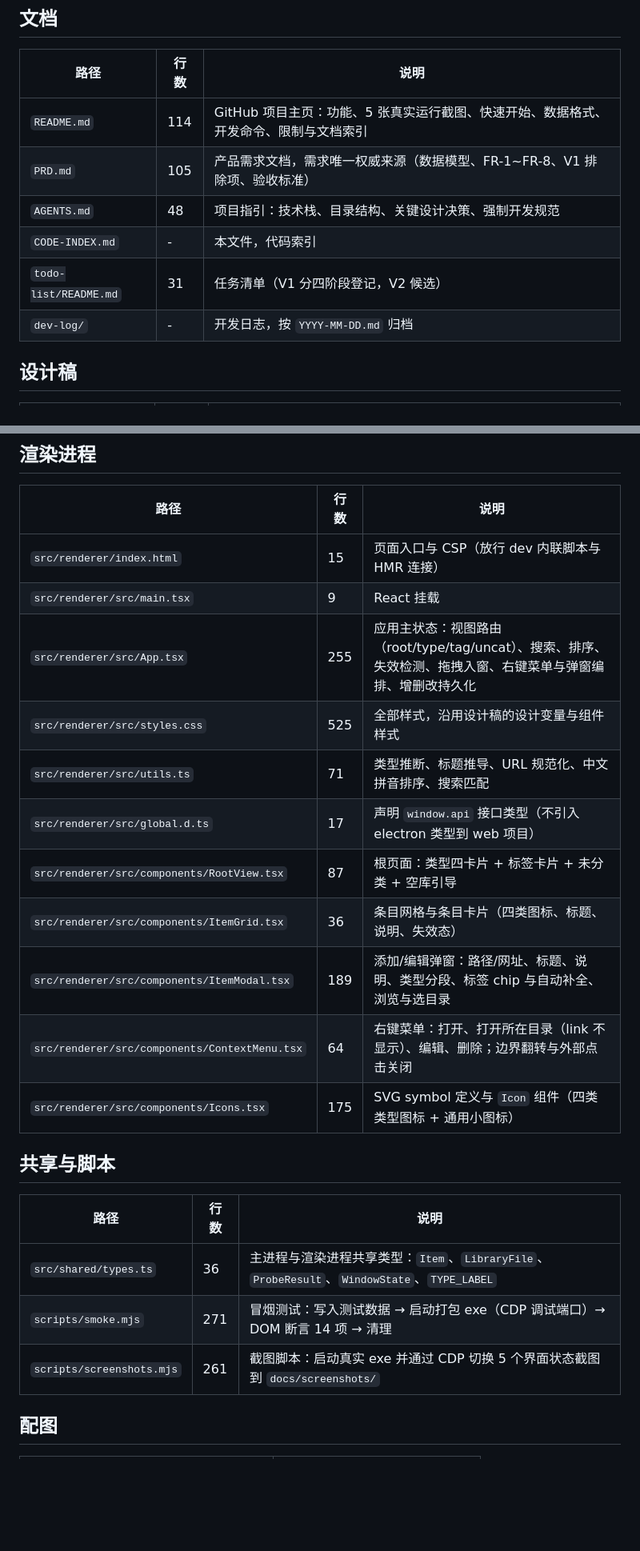
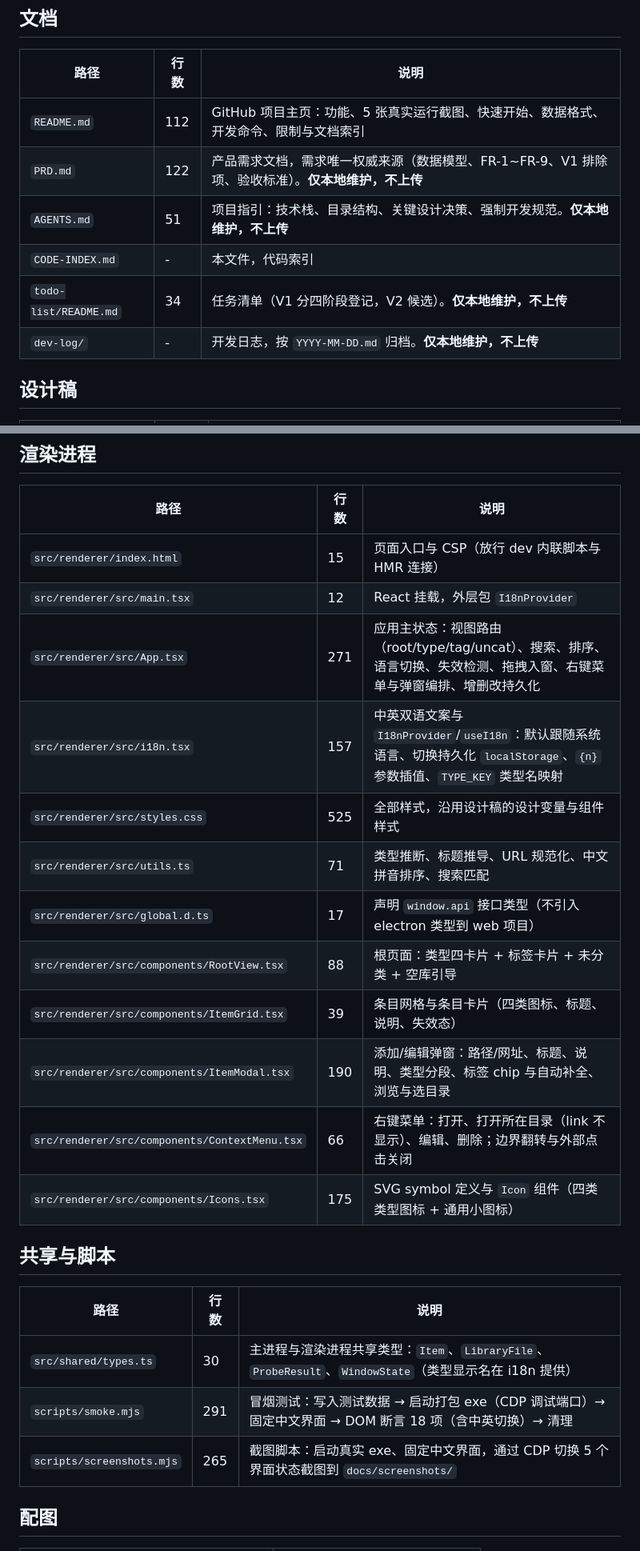
Before and after one commit to wcantian/LocalCubby, a Markdown page: CODE-INDEX.md, 2 parts joined by grey strips. Shown at 80% size. Drawn GitHub-style; blank space fills up the shorter version.

```diff
--- a/CODE-INDEX.md
+++ b/CODE-INDEX.md
@@ -6,12 +6,12 @@
 
 | 路径 | 行数 | 说明 |
 |---|---|---|
-| `README.md` | 114 | GitHub 项目主页：功能、5 张真实运行截图、快速开始、数据格式、开发命令、限制与文档索引 |
-| `PRD.md` | 105 | 产品需求文档，需求唯一权威来源（数据模型、FR-1~FR-8、V1 排除项、验收标准） |
-| `AGENTS.md` | 48 | 项目指引：技术栈、目录结构、关键设计决策、强制开发规范 |
+| `README.md` | 112 | GitHub 项目主页：功能、5 张真实运行截图、快速开始、数据格式、开发命令、限制与文档索引 |
+| `PRD.md` | 122 | 产品需求文档，需求唯一权威来源（数据模型、FR-1~FR-9、V1 排除项、验收标准）。**仅本地维护，不上传** |
+| `AGENTS.md` | 51 | 项目指引：技术栈、目录结构、关键设计决策、强制开发规范。**仅本地维护，不上传** |
 | `CODE-INDEX.md` | - | 本文件，代码索引 |
-| `todo-list/README.md` | 31 | 任务清单（V1 分四阶段登记，V2 候选） |
-| `dev-log/` | - | 开发日志，按 `YYYY-MM-DD.md` 归档 |
+| `todo-list/README.md` | 34 | 任务清单（V1 分四阶段登记，V2 候选）。**仅本地维护，不上传** |
+| `dev-log/` | - | 开发日志，按 `YYYY-MM-DD.md` 归档。**仅本地维护，不上传** |
 
 ## 设计稿
 
@@ -48,24 +48,25 @@
 | 路径 | 行数 | 说明 |
 |---|---|---|
 | `src/renderer/index.html` | 15 | 页面入口与 CSP（放行 dev 内联脚本与 HMR 连接） |
-| `src/renderer/src/main.tsx` | 9 | React 挂载 |
-| `src/renderer/src/App.tsx` | 255 | 应用主状态：视图路由（root/type/tag/uncat）、搜索、排序、失效检测、拖拽入窗、右键菜单与弹窗编排、增删改持久化 |
+| `src/renderer/src/main.tsx` | 12 | React 挂载，外层包 `I18nProvider` |
+| `src/renderer/src/App.tsx` | 271 | 应用主状态：视图路由（root/type/tag/uncat）、搜索、排序、语言切换、失效检测、拖拽入窗、右键菜单与弹窗编排、增删改持久化 |
+| `src/renderer/src/i18n.tsx` | 157 | 中英双语文案与 `I18nProvider`/`useI18n`：默认跟随系统语言、切换持久化 `localStorage`、`{n}` 参数插值、`TYPE_KEY` 类型名映射 |
 | `src/renderer/src/styles.css` | 525 | 全部样式，沿用设计稿的设计变量与组件样式 |
 | `src/renderer/src/utils.ts` | 71 | 类型推断、标题推导、URL 规范化、中文拼音排序、搜索匹配 |
 | `src/renderer/src/global.d.ts` | 17 | 声明 `window.api` 接口类型（不引入 electron 类型到 web 项目） |
-| `src/renderer/src/components/RootView.tsx` | 87 | 根页面：类型四卡片 + 标签卡片 + 未分类 + 空库引导 |
-| `src/renderer/src/components/ItemGrid.tsx` | 36 | 条目网格与条目卡片（四类图标、标题、说明、失效态） |
-| `src/renderer/src/components/ItemModal.tsx` | 189 | 添加/编辑弹窗：路径/网址、标题、说明、类型分段、标签 chip 与自动补全、浏览与选目录 |
-| `src/renderer/src/components/ContextMenu.tsx` | 64 | 右键菜单：打开、打开所在目录（link 不显示）、编辑、删除；边界翻转与外部点击关闭 |
+| `src/renderer/src/components/RootView.tsx` | 88 | 根页面：类型四卡片 + 标签卡片 + 未分类 + 空库引导 |
+| `src/renderer/src/components/ItemGrid.tsx` | 39 | 条目网格与条目卡片（四类图标、标题、说明、失效态） |
+| `src/renderer/src/components/ItemModal.tsx` | 190 | 添加/编辑弹窗：路径/网址、标题、说明、类型分段、标签 chip 与自动补全、浏览与选目录 |
+| `src/renderer/src/components/ContextMenu.tsx` | 66 | 右键菜单：打开、打开所在目录（link 不显示）、编辑、删除；边界翻转与外部点击关闭 |
 | `src/renderer/src/components/Icons.tsx` | 175 | SVG symbol 定义与 `Icon` 组件（四类类型图标 + 通用小图标） |
 
 ## 共享与脚本
 
 | 路径 | 行数 | 说明 |
 |---|---|---|
-| `src/shared/types.ts` | 36 | 主进程与渲染进程共享类型：`Item`、`LibraryFile`、`ProbeResult`、`WindowState`、`TYPE_LABEL` |
-| `scripts/smoke.mjs` | 271 | 冒烟测试：写入测试数据 → 启动打包 exe（CDP 调试端口）→ DOM 断言 14 项 → 清理 |
-| `scripts/screenshots.mjs` | 261 | 截图脚本：启动真实 exe 并通过 CDP 切换 5 个界面状态截图到 `docs/screenshots/` |
+| `src/shared/types.ts` | 30 | 主进程与渲染进程共享类型：`Item`、`LibraryFile`、`ProbeResult`、`WindowState`（类型显示名在 i18n 提供） |
+| `scripts/smoke.mjs` | 291 | 冒烟测试：写入测试数据 → 启动打包 exe（CDP 调试端口）→ 固定中文界面 → DOM 断言 18 项（含中英切换）→ 清理 |
+| `scripts/screenshots.mjs` | 265 | 截图脚本：启动真实 exe、固定中文界面，通过 CDP 切换 5 个界面状态截图到 `docs/screenshots/` |
 
 ## 配图
 
```
Also changed, not shown: other parts of CODE-INDEX.md (+1 -1 lines), README.md (+3 -1 lines), docs/screenshots/01-home.png, docs/screenshots/02-tag-group.png, docs/screenshots/03-context-menu.png, docs/screenshots/04-search.png, docs/screenshots/05-add-modal.png, 10 other files.
